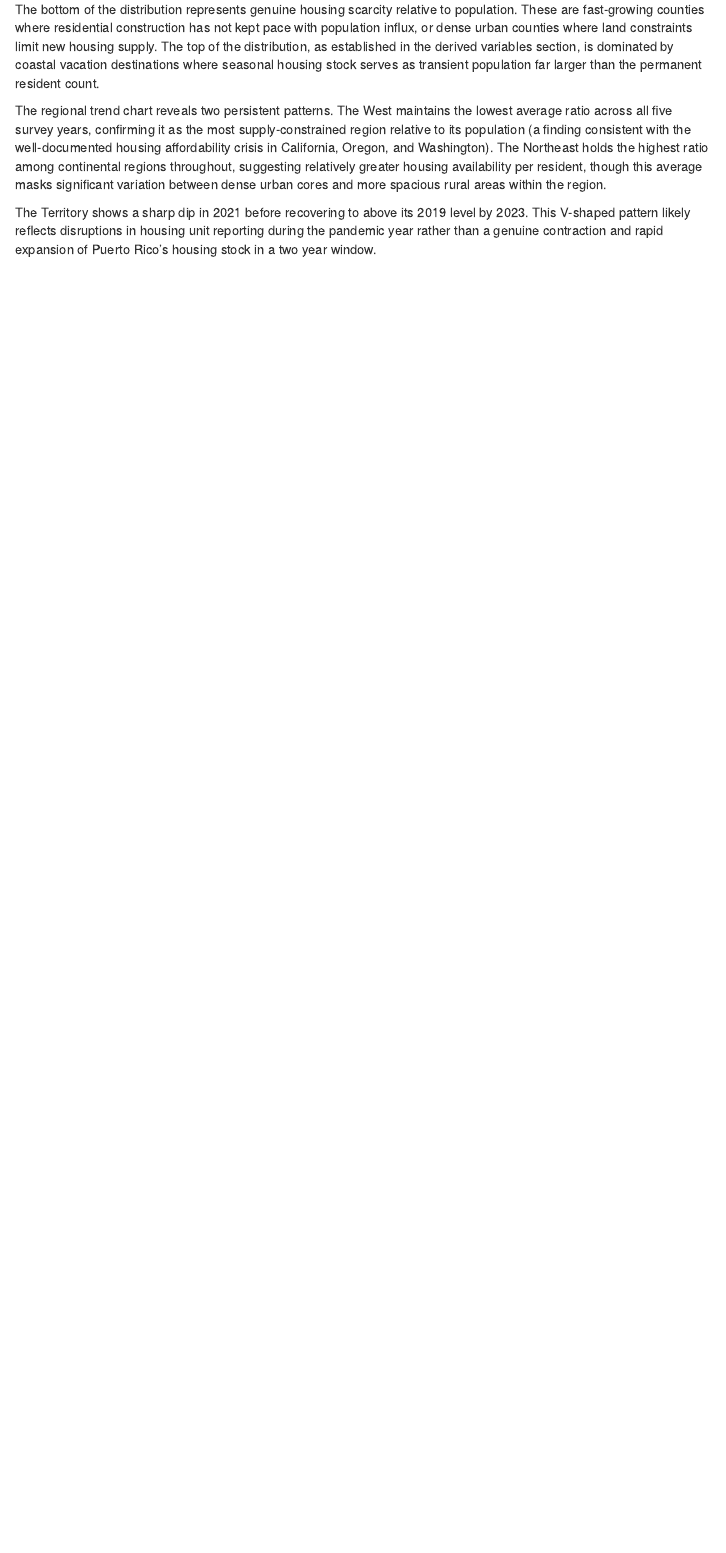
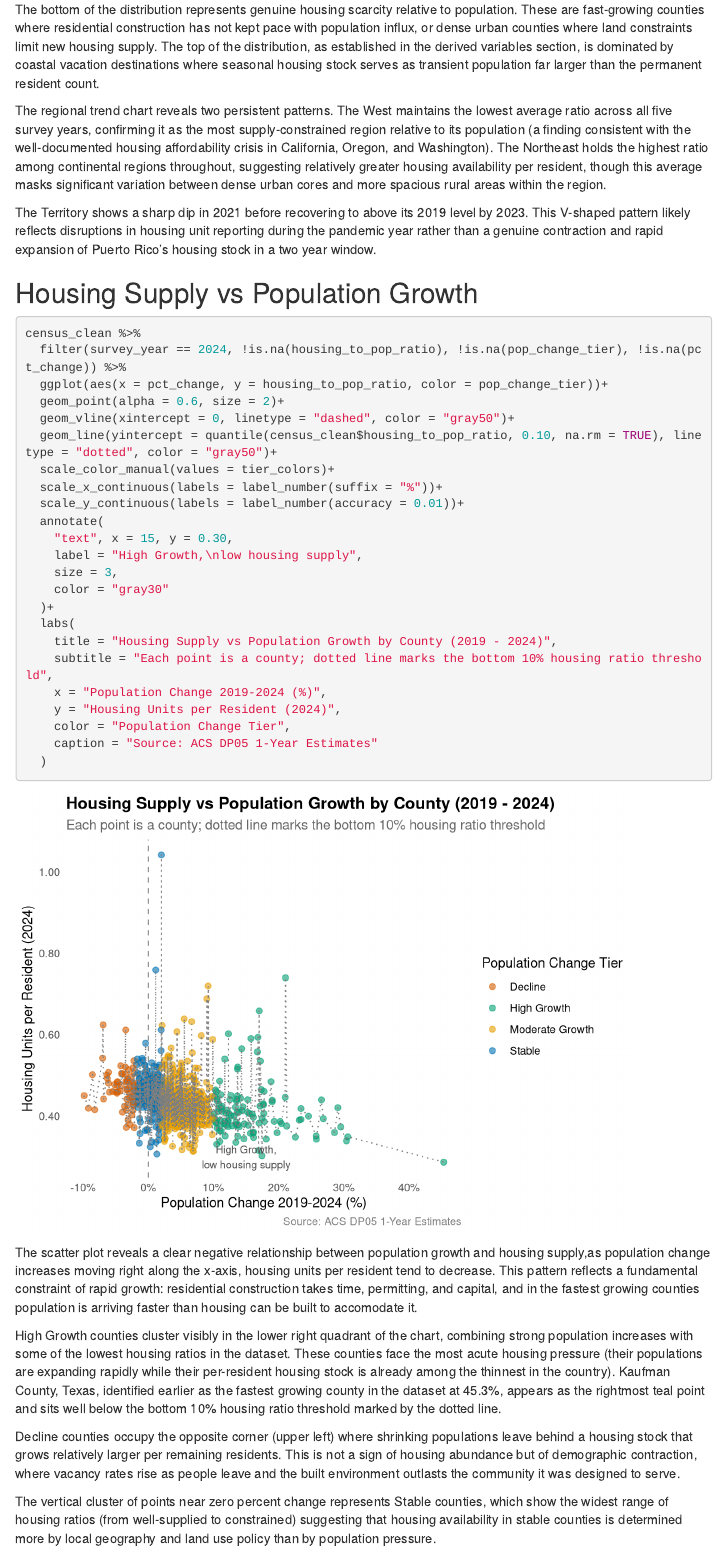
Before and after one commit to jonny0349/us-population-shifts, an R Markdown document (us-population-shifts.Rmd): the page in a window 1100 px wide, from 11490 px down. Rendered offline with R 4.5, knitr and Pandoc, with nearby package versions; menus at the side of the page are left out.

Commit message:
visualization 7: housing supply vs population growth scatter

````diff
--- a/us-population-shifts.Rmd
+++ b/us-population-shifts.Rmd
@@ -1273,3 +1273,39 @@ The bottom of the distribution represents genuine housing scarcity relative to p
 The regional trend chart reveals two persistent patterns. The West maintains the lowest average ratio across all five survey years, confirming it as the most supply-constrained region relative to its population (a finding consistent with the well-documented housing affordability crisis in California, Oregon, and Washington). The Northeast holds the highest ratio among continental regions throughout, suggesting relatively greater housing availability per resident, though this average masks significant variation between dense urban cores and more spacious rural areas within the region.
 
 The Territory shows a sharp dip in 2021 before recovering to above its 2019 level by 2023. This V-shaped pattern likely reflects disruptions in housing unit reporting during the pandemic year rather than a genuine contraction and rapid expansion of Puerto Rico's housing stock in a two year window.
+
+## Housing Supply vs Population Growth
+
+```{r housing-vs-growth}
+census_clean %>%
+  filter(survey_year == 2024, !is.na(housing_to_pop_ratio), !is.na(pop_change_tier), !is.na(pct_change)) %>%
+  ggplot(aes(x = pct_change, y = housing_to_pop_ratio, color = pop_change_tier))+
+  geom_point(alpha = 0.6, size = 2)+
+  geom_vline(xintercept = 0, linetype = "dashed", color = "gray50")+
+  geom_line(yintercept = quantile(census_clean$housing_to_pop_ratio, 0.10, na.rm = TRUE), linetype = "dotted", color = "gray50")+
+  scale_color_manual(values = tier_colors)+
+  scale_x_continuous(labels = label_number(suffix = "%"))+
+  scale_y_continuous(labels = label_number(accuracy = 0.01))+
+  annotate(
+    "text", x = 15, y = 0.30,
+    label = "High Growth,\nlow housing supply",
+    size = 3,
+    color = "gray30"
+  )+
+  labs(
+    title = "Housing Supply vs Population Growth by County (2019 - 2024)",
+    subtitle = "Each point is a county; dotted line marks the bottom 10% housing ratio threshold",
+    x = "Population Change 2019-2024 (%)",
+    y = "Housing Units per Resident (2024)",
+    color = "Population Change Tier",
+    caption = "Source: ACS DP05 1-Year Estimates"
+  )
+```
+
+The scatter plot reveals a clear negative relationship between population growth and housing supply,as population change increases moving right along the x-axis, housing units per resident tend to decrease. This pattern reflects a fundamental constraint of rapid growth: residential construction takes time, permitting, and capital, and in the fastest growing counties population is arriving faster than housing can be built to accomodate it.
+
+High Growth counties cluster visibly in the lower right quadrant of the chart, combining strong population increases with some of the lowest housing ratios in the dataset. These counties face the most acute housing pressure (their populations are expanding rapidly while their per-resident housing stock is already among the thinnest in the country). Kaufman County, Texas, identified earlier as the fastest growing county in the dataset at 45.3%, appears as the rightmost teal point and sits well below the bottom 10% housing ratio threshold marked by the dotted line.
+
+Decline counties occupy the opposite corner (upper left) where shrinking populations leave behind a housing stock that grows relatively larger per remaining residents. This is not a sign of housing abundance but of demographic contraction, where vacancy rates rise as people leave and the built environment outlasts the community it was designed to serve.
+
+The vertical cluster of points near zero percent change represents Stable counties, which show the widest range of housing ratios (from well-supplied to constrained) suggesting that housing availability in stable counties is determined more by local geography and land use policy than by population pressure.
````
